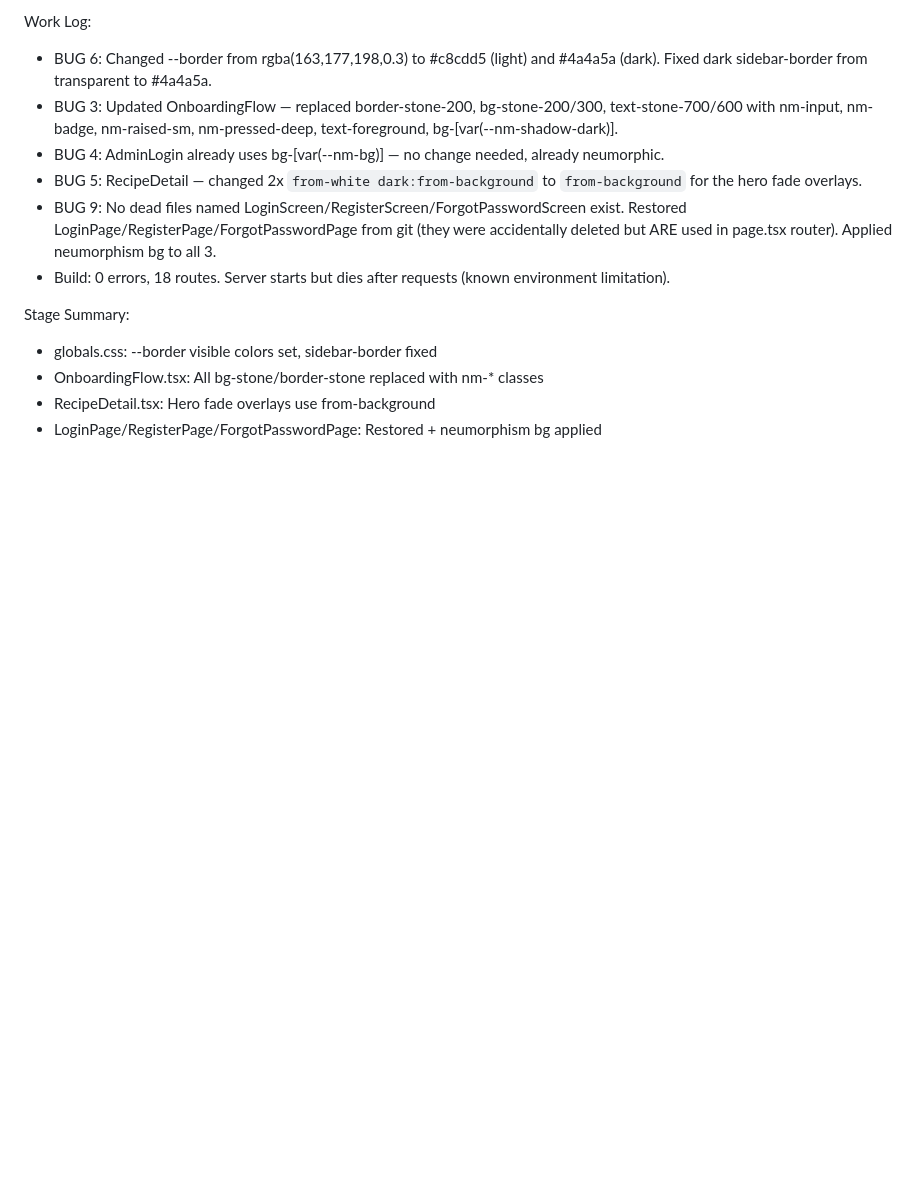
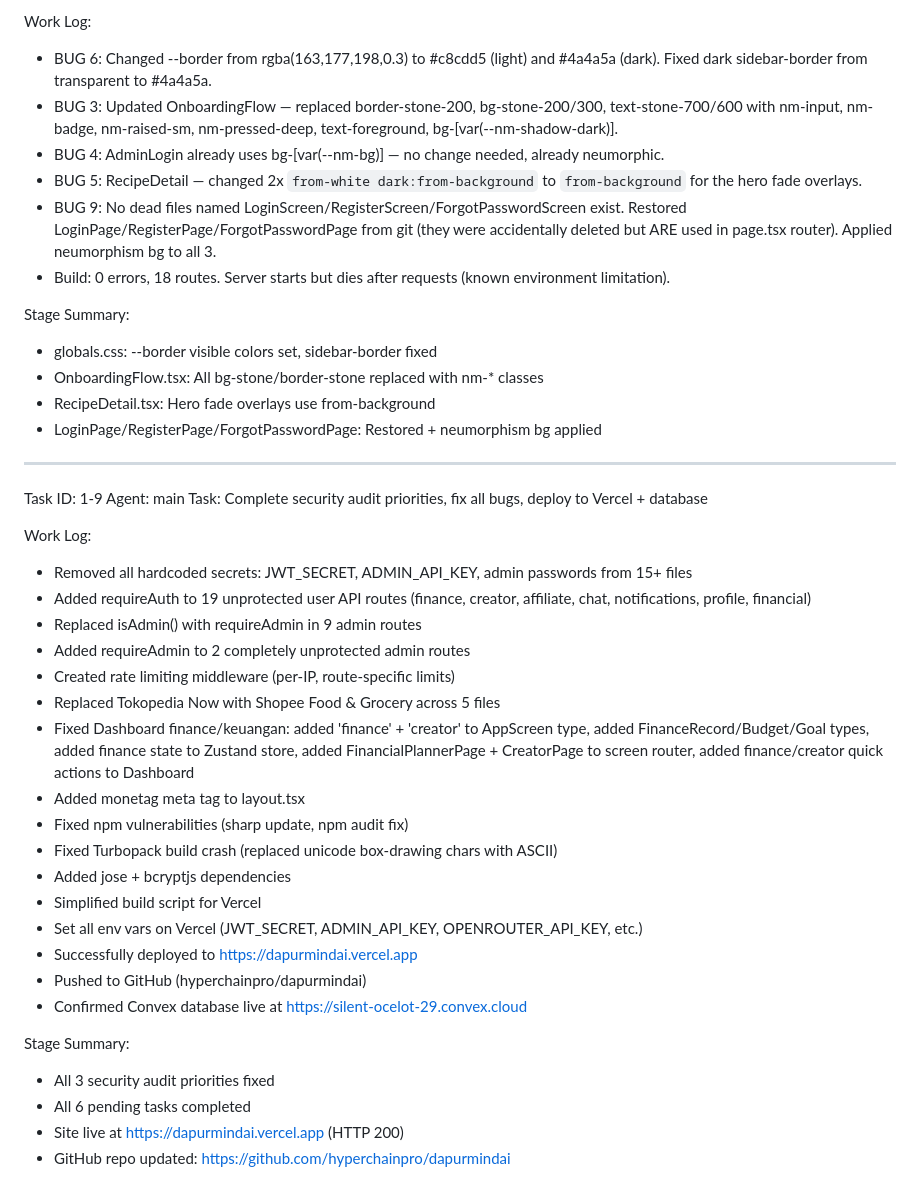
Before and after one commit to hyperchainpro/dapurmindai, a Markdown page: worklog.md, the part around the change. Rendered like a GitHub page; blank space fills up the shorter version.

Commit message:
41aeb884-7449-4be8-8047-e55dfbc797fb

```diff
--- a/worklog.md
+++ b/worklog.md
@@ -336,3 +336,31 @@ Stage Summary:
 - OnboardingFlow.tsx: All bg-stone/border-stone replaced with nm-* classes
 - RecipeDetail.tsx: Hero fade overlays use from-background
 - LoginPage/RegisterPage/ForgotPasswordPage: Restored + neumorphism bg applied
+---
+Task ID: 1-9
+Agent: main
+Task: Complete security audit priorities, fix all bugs, deploy to Vercel + database
+
+Work Log:
+- Removed all hardcoded secrets: JWT_SECRET, ADMIN_API_KEY, admin passwords from 15+ files
+- Added requireAuth to 19 unprotected user API routes (finance, creator, affiliate, chat, notifications, profile, financial)
+- Replaced isAdmin() with requireAdmin in 9 admin routes
+- Added requireAdmin to 2 completely unprotected admin routes
+- Created rate limiting middleware (per-IP, route-specific limits)
+- Replaced Tokopedia Now with Shopee Food & Grocery across 5 files
+- Fixed Dashboard finance/keuangan: added 'finance' + 'creator' to AppScreen type, added FinanceRecord/Budget/Goal types, added finance state to Zustand store, added FinancialPlannerPage + CreatorPage to screen router, added finance/creator quick actions to Dashboard
+- Added monetag meta tag to layout.tsx
+- Fixed npm vulnerabilities (sharp update, npm audit fix)
+- Fixed Turbopack build crash (replaced unicode box-drawing chars with ASCII)
+- Added jose + bcryptjs dependencies
+- Simplified build script for Vercel
+- Set all env vars on Vercel (JWT_SECRET, ADMIN_API_KEY, OPENROUTER_API_KEY, etc.)
+- Successfully deployed to https://dapurmindai.vercel.app
+- Pushed to GitHub (hyperchainpro/dapurmindai)
+- Confirmed Convex database live at https://silent-ocelot-29.convex.cloud
+
+Stage Summary:
+- All 3 security audit priorities fixed
+- All 6 pending tasks completed
+- Site live at https://dapurmindai.vercel.app (HTTP 200)
+- GitHub repo updated: https://github.com/hyperchainpro/dapurmindai
```
